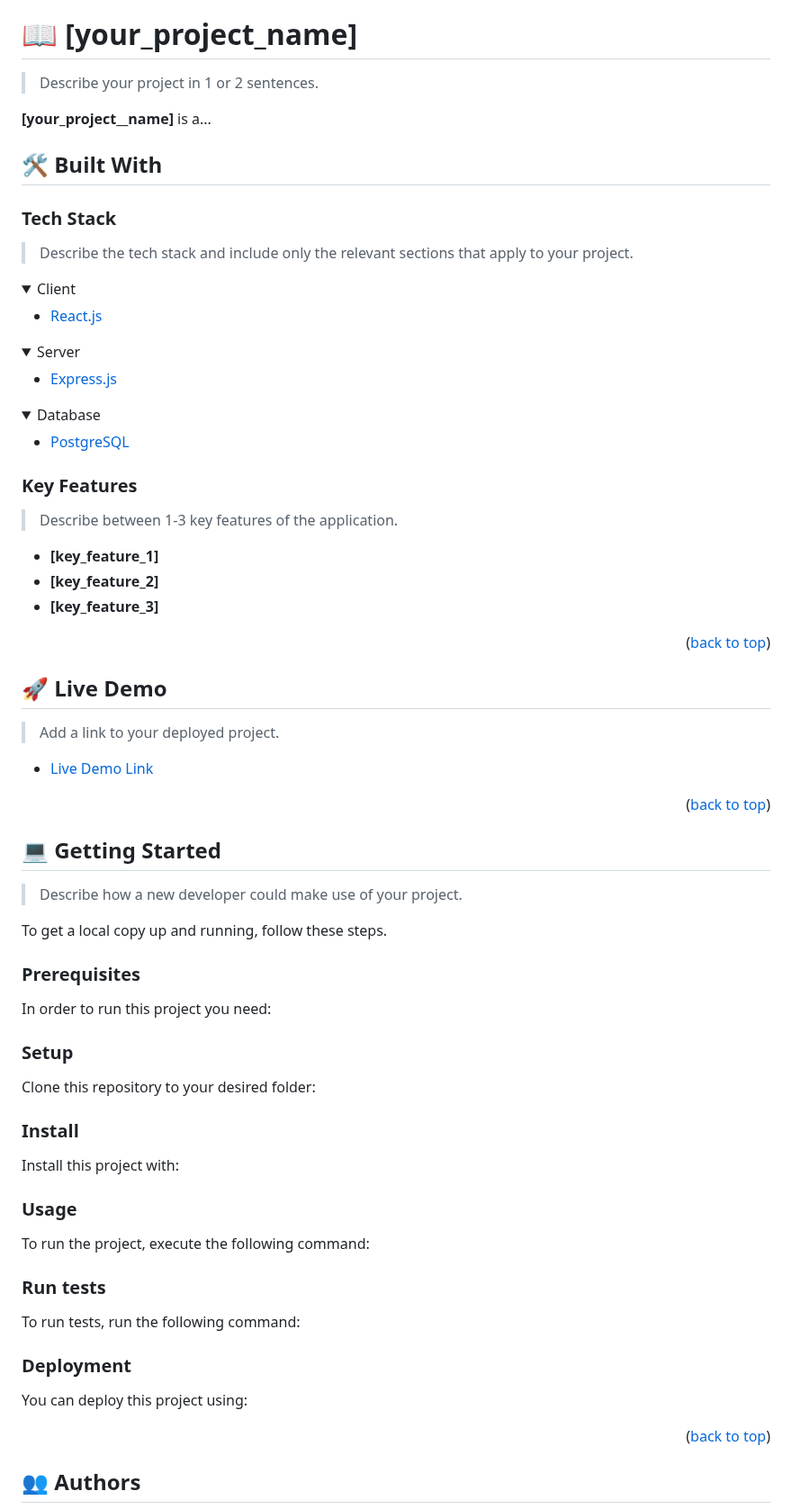
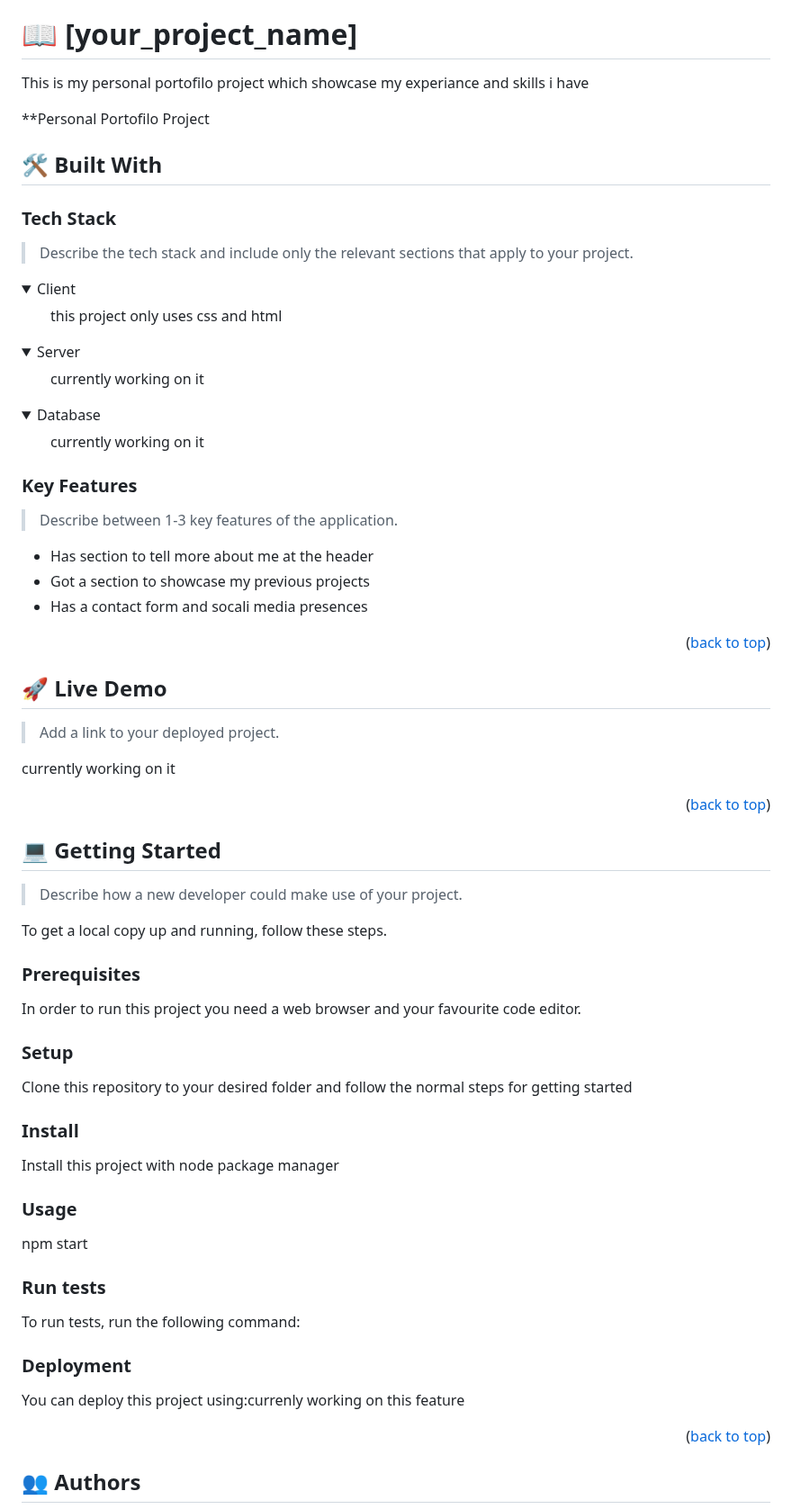
Before and after one commit to misikira/Portofilo-Mobile-First, a Markdown page: README.md, the part around one of its changes. Shown at 90% size. Drawn GitHub-style; folded sections open.

````diff
--- a/README.md
+++ b/README.md
@@ -62,9 +61,9 @@ After you're finished please remove all the comments and instructions!
 
 # 📖 [your_project_name] <a name="about-project"></a>
 
-> Describe your project in 1 or 2 sentences.
+This is my personal portofilo project which showcase my experiance and skills i have
 
-**[your_project__name]** is a...
+**Personal Portofilo Project
 
 ## 🛠 Built With <a name="built-with"></a>
 
@@ -75,21 +74,21 @@ After you're finished please remove all the comments and instructions!
 <details>
   <summary>Client</summary>
   <ul>
-    <li><a href="https://reactjs.org/">React.js</a></li>
+    this project only uses css and html
   </ul>
 </details>
 
 <details>
   <summary>Server</summary>
   <ul>
-    <li><a href="https://expressjs.com/">Express.js</a></li>
+    currently working on it
   </ul>
 </details>
 
 <details>
 <summary>Database</summary>
   <ul>
-    <li><a href="https://www.postgresql.org/">PostgreSQL</a></li>
+    currently working on it
   </ul>
 </details>
 
@@ -99,9 +98,9 @@ After you're finished please remove all the comments and instructions!
 
 > Describe between 1-3 key features of the application.
 
-- **[key_feature_1]**
-- **[key_feature_2]**
-- **[key_feature_3]**
+- Has section to tell more about me at the header
+- Got a section to showcase my previous projects
+- Has a contact form and socali media presences
 
 <p align="right">(<a href="#readme-top">back to top</a>)</p>
 
@@ -111,7 +110,7 @@ After you're finished please remove all the comments and instructions!
 
 > Add a link to your deployed project.
 
-- [Live Demo Link](https://yourdeployedapplicationlink.com)
+currently working on it
 
 <p align="right">(<a href="#readme-top">back to top</a>)</p>
 
@@ -125,45 +124,44 @@ To get a local copy up and running, follow these steps.
 
 ### Prerequisites
 
-In order to run this project you need:
+In order to run this project you need a web browser and your favourite code editor.
 
 <!--
 Example command:
 
 ```sh
- gem install rails
+ npx stylelint "**/*.{css,scss}" for checking styling issues
 ```
  -->
 
 ### Setup
 
-Clone this repository to your desired folder:
+Clone this repository to your desired folder and follow the normal steps for getting started
 
 <!--
 Example commands:
 
 ```sh
   cd my-folder
-  git clone git@github.com:myaccount/my-project.git
+  git clone git@github.com:misikira/Portofilo-Mobile-First.git
 ```
 --->
 
 ### Install
 
-Install this project with:
+Install this project with node package manager
 
 <!--
 Example command:
 
 ```sh
   cd my-project
-  gem install
+  npm init -y
 ```
 --->
 
 ### Usage
-
-To run the project, execute the following command:
+npm start
 
 <!--
 Example command:
@@ -181,13 +179,14 @@ To run tests, run the following command:
 Example command:
 
 ```sh
-  bin/rails test test/models/article_test.rb
+ npx stylelint "**/*.{css,scss}"
+npx hint .
 ```
 --->
 
 ### Deployment
 
-You can deploy this project using:
+You can deploy this project using:currenly working on this feature
 
 <!--
 Example:
````
Also changed, not shown: other parts of README.md (+10 -25 lines).
